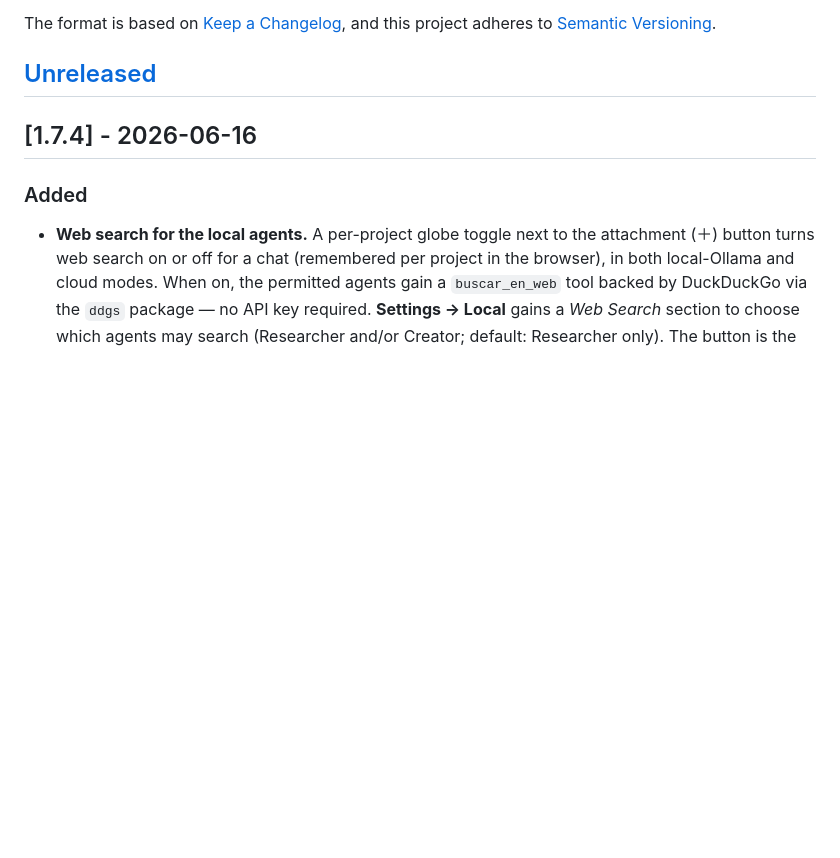
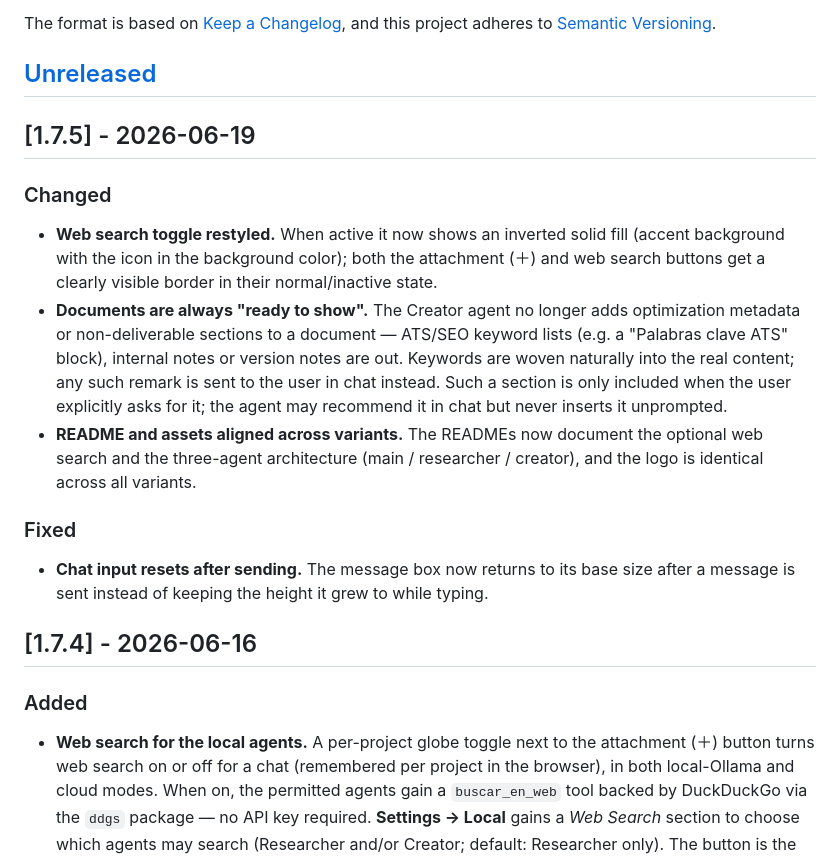
Before and after one commit to DaviDTR1/briefscope-local-gpu, a Markdown page: CHANGELOG.md, the part around the change. Rendered like a GitHub page; blank space fills up the shorter version.

Commit message:
feat: update changelog for version 1.7.5, restyle web search toggle, and improve document readiness

```diff
--- a/CHANGELOG.md
+++ b/CHANGELOG.md
@@ -6,6 +6,29 @@ The format is based on [Keep a Changelog](https://keepachangelog.com/en/1.1.0/),
 and this project adheres to [Semantic Versioning](https://semver.org/spec/v2.0.0.html).
 
 ## [Unreleased]
+
+## [1.7.5] - 2026-06-19
+
+### Changed
+- **Web search toggle restyled.** When active it now shows an inverted solid fill
+  (accent background with the icon in the background color); both the attachment
+  (＋) and web search buttons get a clearly visible border in their normal/inactive
+  state.
+- **Documents are always "ready to show".** The Creator agent no longer adds
+  optimization metadata or non-deliverable sections to a document — ATS/SEO keyword
+  lists (e.g. a "Palabras clave ATS" block), internal notes or version notes are
+  out. Keywords are woven naturally into the real content; any such remark is sent
+  to the user in chat instead. Such a section is only included when the user
+  explicitly asks for it; the agent may recommend it in chat but never inserts it
+  unprompted.
+- **README and assets aligned across variants.** The READMEs now document the
+  optional web search and the three-agent architecture (main / researcher /
+  creator), and the logo is identical across all variants.
+
+### Fixed
+- **Chat input resets after sending.** The message box now returns to its base
+  size after a message is sent instead of keeping the height it grew to while
+  typing.
 
 ## [1.7.4] - 2026-06-16
 
```
